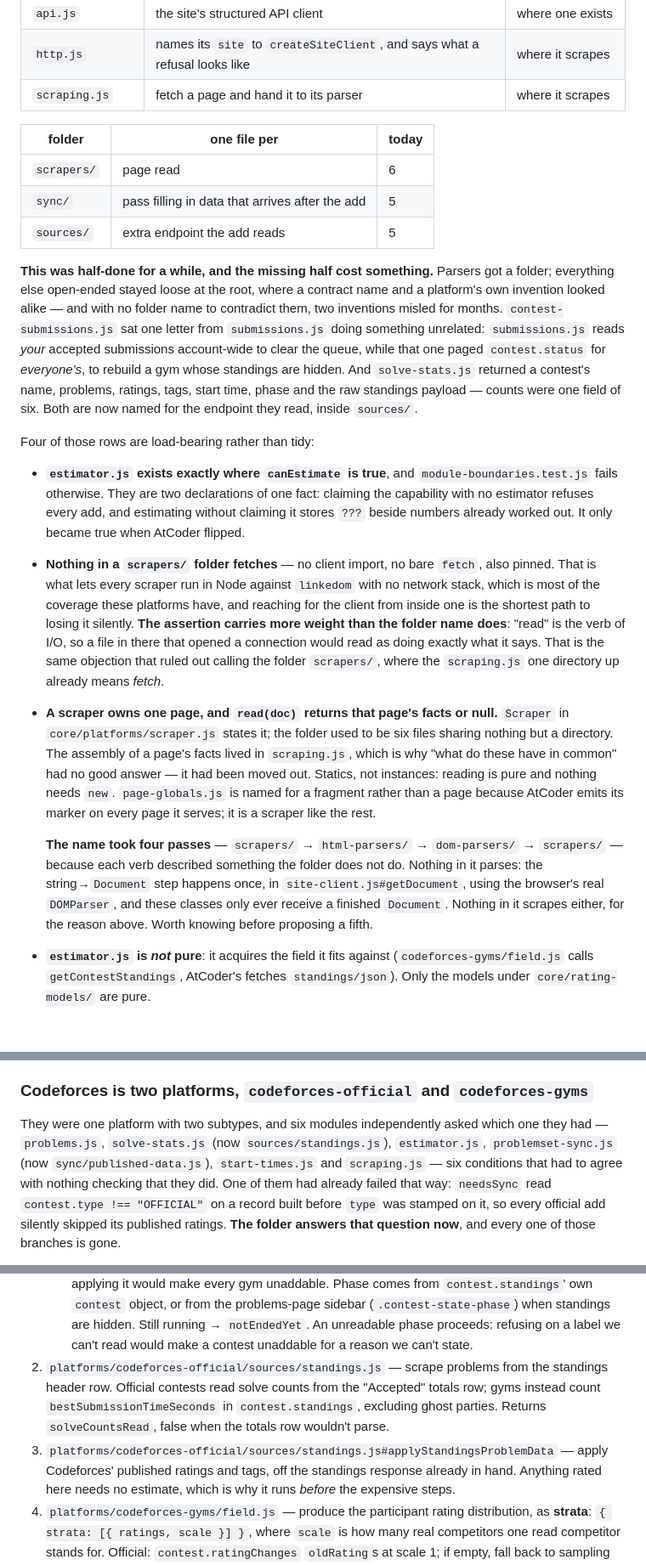
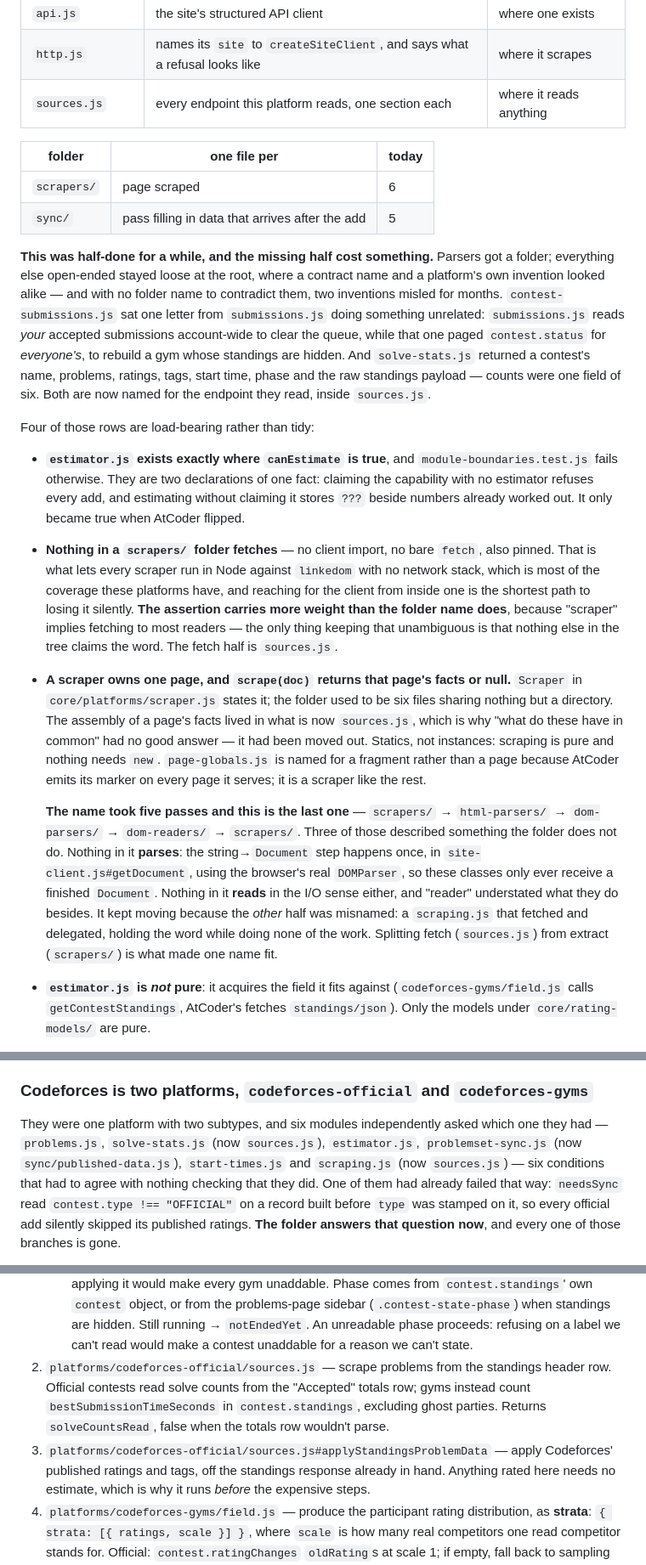
Before and after one commit to jain-arham-hsr/upsolve-tracker, a Markdown page: CLAUDE.md, 3 parts joined by grey strips. Shown at 85% size. GitHub-like rendering; blank space fills up the shorter version.

Commit message:
Docs: record the scrapers/ + sources.js split, and why the name settled
CLAUDE.md's folder-shape table still listed scraping.js as a contract
name and sources/ as a folder. It now shows the eight root names with
sources.js among them, and two folders rather than three.

The name-history note gains its fifth and final entry, with the reason it
is final: scrapers/ -> html-parsers/ -> dom-parsers/ -> dom-readers/ ->
scrapers/. Three of those described something the folder does not do --
nothing in it parses, since the string->Document step happens once in
site-client.js#getDocument, and nothing in it reads in the I/O sense. It
kept moving because the *other* half was misnamed: a scraping.js that
fetched and delegated, holding the word while doing none of the work.
Splitting fetch from extract is what made one name fit.

Also corrects the "nothing in a scrapers/ folder fetches" note. It used
to argue the name was fine because "read" is the I/O verb; the honest
version is that "scraper" implies fetching more strongly still, and the
only thing keeping it unambiguous is that nothing else in the tree claims
the word.

Plus the mechanical paths for the merged files, keeping the historical
mentions that explain what the names used to be.

435 passing, smoke clean.

Co-Authored-By: Claude Opus 5 <noreply@anthropic.com>

```diff
--- a/CLAUDE.md
+++ b/CLAUDE.md
@@ -291,13 +291,12 @@ a tenth. Anything a platform can have *N* of lives in a folder named for its kin
 | `field.js` | standings → the data the estimator fits against | where it estimates |
 | `api.js` | the site's structured API client | where one exists |
 | `http.js` | names its `site` to `createSiteClient`, and says what a refusal looks like | where it scrapes |
-| `scraping.js` | fetch a page and hand it to its parser | where it scrapes |
+| `sources.js` | every endpoint this platform reads, one section each | where it reads anything |
 
 | folder | one file per | today |
 |---|---|---|
-| `scrapers/` | page read | 6 |
+| `scrapers/` | page scraped | 6 |
 | `sync/` | pass filling in data that arrives after the add | 5 |
-| `sources/` | extra endpoint the add reads | 5 |
 
 **This was half-done for a while, and the missing half cost something.** Parsers got
 a folder; everything else open-ended stayed loose at the root, where a contract name
@@ -308,7 +307,7 @@ submissions account-wide to clear the queue, while that one paged `contest.statu
 for *everyone's*, to rebuild a gym whose standings are hidden. And `solve-stats.js`
 returned a contest's name, problems, ratings, tags, start time, phase and the raw
 standings payload — counts were one field of six. Both are now named for the endpoint
-they read, inside `sources/`.
+they read, inside `sources.js`.
 
 Four of those rows are load-bearing rather than tidy:
 
@@ -321,25 +320,29 @@ Four of those rows are load-bearing rather than tidy:
   `fetch`, also pinned. That is what lets every scraper run in Node against
   `linkedom` with no network stack, which is most of the coverage these platforms
   have, and reaching for the client from inside one is the shortest path to losing
-  it silently. **The assertion carries more weight than the folder name does**:
-  "read" is the verb of I/O, so a file in there that opened a connection would read
-  as doing exactly what it says. That is the same objection that ruled out calling
-  the folder `scrapers/`, where the `scraping.js` one directory up already means
-  *fetch*.
-- **A scraper owns one page, and `read(doc)` returns that page's facts or null.**
-  `Scraper` in `core/platforms/scraper.js` states it; the folder used to be
-  six files sharing nothing but a directory. The assembly of a page's facts lived
-  in `scraping.js`, which is why "what do these have in common" had no good answer
-  — it had been moved out. Statics, not instances: reading is pure and nothing
-  needs `new`. `page-globals.js` is named for a fragment rather than a page because
-  AtCoder emits its marker on every page it serves; it is a scraper like the rest.
+  it silently. **The assertion carries more weight than the folder name does**,
+  because "scraper" implies fetching to most readers — the only thing keeping that
+  unambiguous is that nothing else in the tree claims the word. The fetch half is
+  `sources.js`.
+- **A scraper owns one page, and `scrape(doc)` returns that page's facts or null.**
+  `Scraper` in `core/platforms/scraper.js` states it; the folder used to be six
+  files sharing nothing but a directory. The assembly of a page's facts lived in
+  what is now `sources.js`, which is why "what do these have in common" had no good
+  answer — it had been moved out. Statics, not instances: scraping is pure and
+  nothing needs `new`. `page-globals.js` is named for a fragment rather than a page
+  because AtCoder emits its marker on every page it serves; it is a scraper like
+  the rest.
 
-  **The name took four passes** — `scrapers/` → `html-parsers/` → `dom-parsers/` →
-  `scrapers/` — because each verb described something the folder does not do.
-  Nothing in it parses: the string→`Document` step happens once, in
-  `site-client.js#getDocument`, using the browser's real `DOMParser`, and these
-  classes only ever receive a finished `Document`. Nothing in it scrapes either,
-  for the reason above. Worth knowing before proposing a fifth.
+  **The name took five passes and this is the last one** — `scrapers/` →
+  `html-parsers/` → `dom-parsers/` → `dom-readers/` → `scrapers/`. Three of those
+  described something the folder does not do. Nothing in it **parses**: the
+  string→`Document` step happens once, in `site-client.js#getDocument`, using the
+  browser's real `DOMParser`, so these classes only ever receive a finished
+  `Document`. Nothing in it **reads** in the I/O sense either, and "reader"
+  understated what they do besides. It kept moving because the *other* half was
+  misnamed: a `scraping.js` that fetched and delegated, holding the word while
+  doing none of the work. Splitting fetch (`sources.js`) from extract
+  (`scrapers/`) is what made one name fit.
 - **`estimator.js` is *not* pure**: it acquires the field it fits against
   (`codeforces-gyms/field.js` calls `getContestStandings`, AtCoder's fetches
   `standings/json`). Only the models under `core/rating-models/` are pure.
@@ -588,8 +591,8 @@ Note the expansion's opt-in is the one part of this **no unit test reaches** —
 ### Codeforces is two platforms, `codeforces-official` and `codeforces-gyms`
 
 They were one platform with two subtypes, and six modules independently asked
-which one they had — `problems.js`, `solve-stats.js` (now `sources/standings.js`), `estimator.js`,
-`problemset-sync.js` (now `sync/published-data.js`), `start-times.js` and `scraping.js` — six conditions that had
+which one they had — `problems.js`, `solve-stats.js` (now `sources.js`), `estimator.js`,
+`problemset-sync.js` (now `sync/published-data.js`), `start-times.js` and `scraping.js` (now `sources.js`) — six conditions that had
 to agree with nothing checking that they did. One of them had already failed
 that way: `needsSync` read `contest.type !== "OFFICIAL"` on a record built before
 `type` was stamped on it, so every official add silently skipped its published
@@ -817,11 +820,11 @@ with one of the five statuses above. Given a `/contest/<id>` or `/gym/<id>` URL:
      object, or from the problems-page sidebar (`.contest-state-phase`) when standings are hidden.
      Still running → `notEndedYet`. An unreadable phase proceeds: refusing on a label we can't read
      would make a contest unaddable for a reason we can't state.
-2. `platforms/codeforces-official/sources/standings.js` — scrape problems from the standings header row. Official
+2. `platforms/codeforces-official/sources.js` — scrape problems from the standings header row. Official
    contests read solve counts from the "Accepted" totals row; gyms instead count
    `bestSubmissionTimeSeconds` in `contest.standings`, excluding ghost parties. Returns
    `solveCountsRead`, false when the totals row wouldn't parse.
-3. `platforms/codeforces-official/sources/standings.js#applyStandingsProblemData` — apply Codeforces' published ratings and tags, off the standings response already in hand.
+3. `platforms/codeforces-official/sources.js#applyStandingsProblemData` — apply Codeforces' published ratings and tags, off the standings response already in hand.
    Anything rated here needs no estimate, which is why it runs *before* the expensive steps.
 4. `platforms/codeforces-gyms/field.js` — produce the participant rating distribution, as
    **strata**: `{ strata: [{ ratings, scale }] }`, where `scale` is how many real competitors one
```
Also changed, not shown: other parts of CLAUDE.md (+13 -13 lines).
